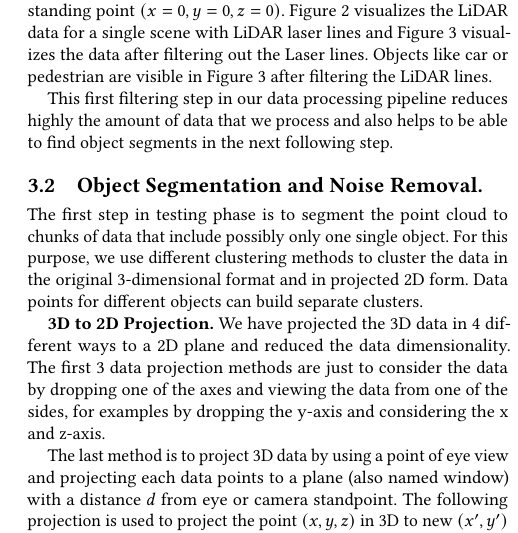
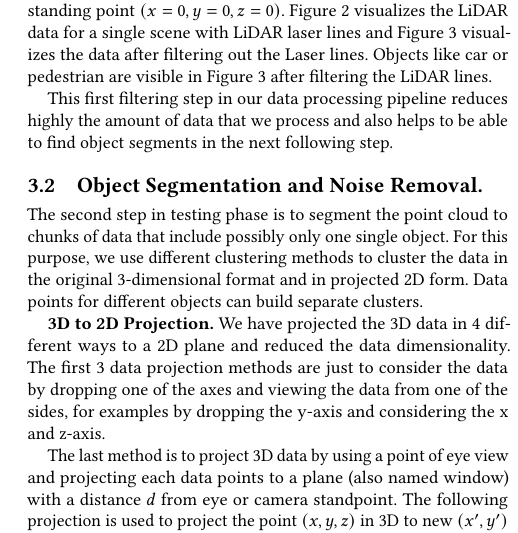
Before and after one commit to kiat/debs2019, a LaTeX paper (paper/main.tex, which reads paper/architecture.tex): part of one column of page 2 of 6, cut so that both start at the same text. Compiled offline with pdfLaTeX.

Commit message:
Changes untill 3.2 projection

```diff
--- a/paper/architecture.tex
+++ b/paper/architecture.tex
@@ -86,7 +86,9 @@ also helps to be able to find object segments in the next following step.
 %
 %
 \subsection{Object Segmentation and Noise Removal.}
-The first step in testing phase is to segment the point cloud to chunks of data that include
+The %first
+second
+step in testing phase is to segment the point cloud to chunks of data that include
 possibly only one single object. For this purpose, we use different clustering
 methods to cluster the data in the original 3-dimensional format and in projected 2D form.
 Data points for different objects can build separate clusters.
```
Also changed, not shown: paper/architecture.tex (1 more changed lines).
